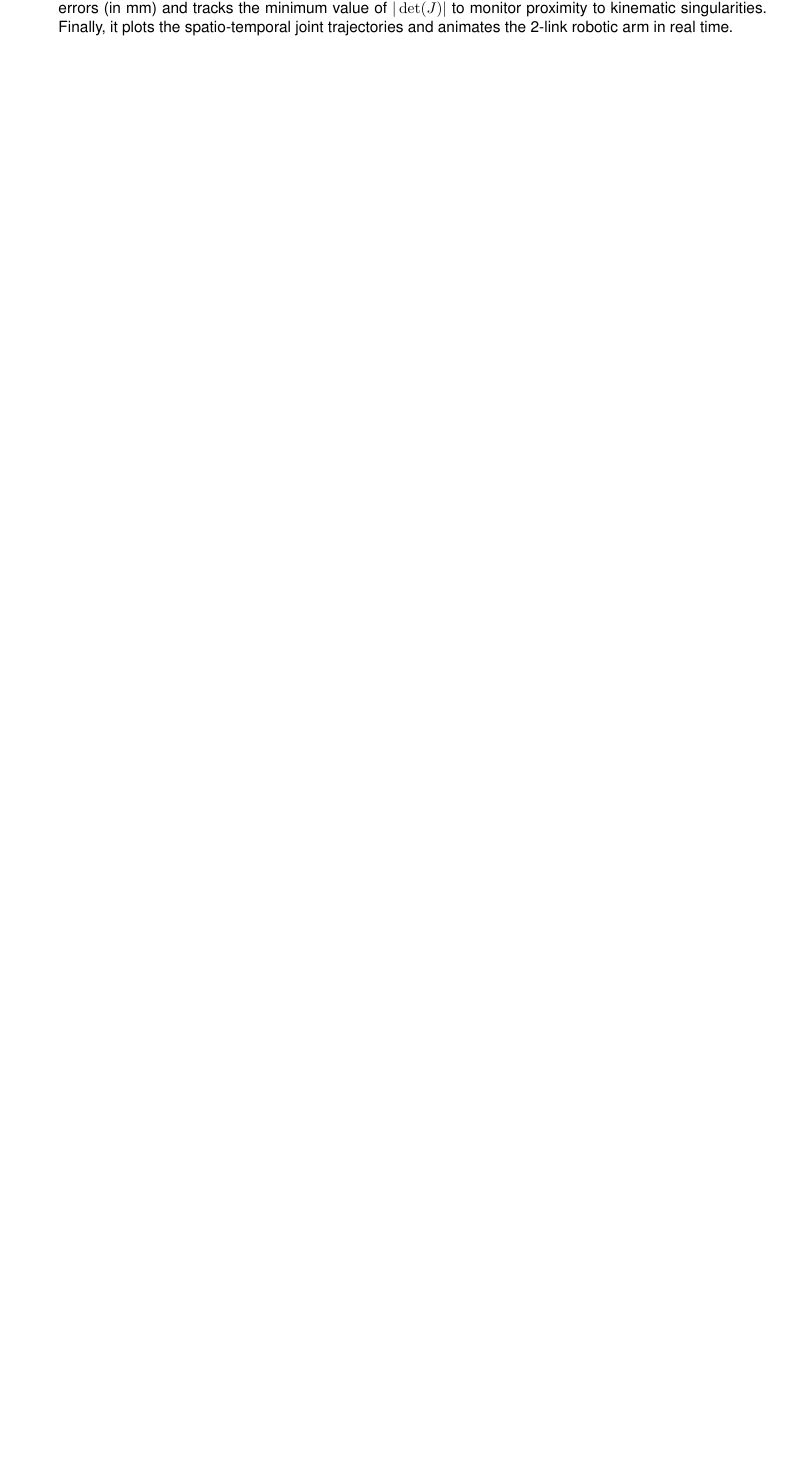
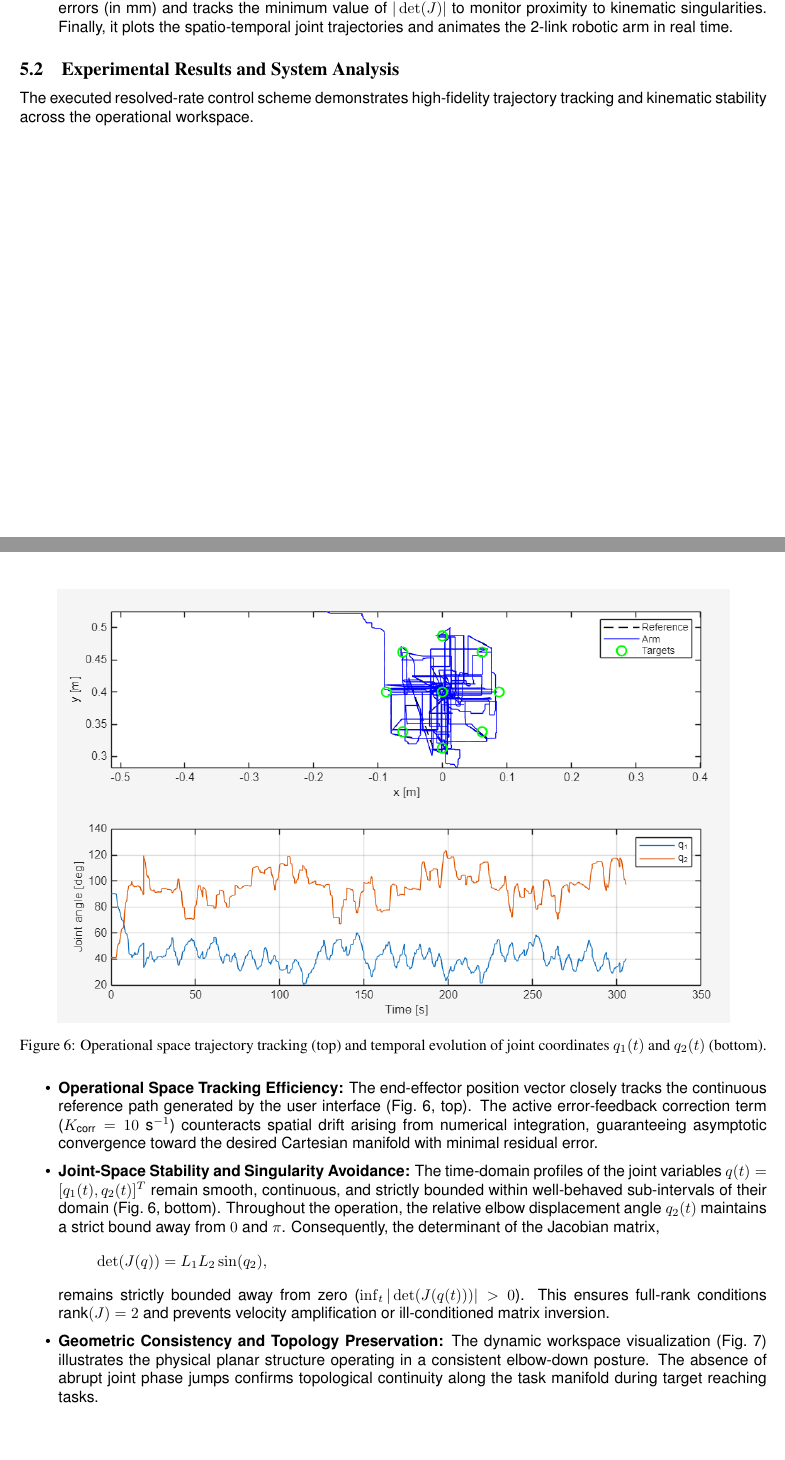
Before and after one commit to ErToto00/Biomedical_Robotics, a LaTeX problem sheet (Assignment1/Report_assignment_1/main.tex, which reads Assignment1/Report_assignment_1/Part_5.tex): part of page 10 of 10 before the commit and two parts of pages 10 and 11 of 12 after it, the two joined at a grey line, cut so that both start at the same text, the shorter picture padded with empty space. Compiled offline with pdfLaTeX.

Commit message:
Update Part_5

```diff
--- a/Assignment1/Report_assignment_1/Part_5.tex
+++ b/Assignment1/Report_assignment_1/Part_5.tex
@@ -34,3 +35,29 @@ This part of the code implements trajectory tracking (a reaching task) for a pla
 	\item \textbf{Performance Evaluation and Visualization:}
 	The algorithm computes the mean and maximum tracking errors (in mm) and tracks the minimum value of $|\det(J)|$ to monitor proximity to kinematic singularities. Finally, it plots the spatio-temporal joint trajectories and animates the 2-link robotic arm in real time.
 \end{enumerate}
+
+\subsection{Experimental Results and System Analysis}
+
+The executed resolved-rate control scheme demonstrates high-fidelity trajectory tracking and kinematic stability across the operational workspace.
+
+\begin{figure}[H]
+	\centering
+	\includegraphics[width=0.9\linewidth]{Images/Our data/resolved-rate control.png}
+	\caption{Operational space trajectory tracking (top) and temporal evolution of joint coordinates $q_1(t)$ and $q_2(t)$ (bottom).}
+	\label{fig:resolved_rate_control}
+\end{figure}
+
+\begin{itemize}
+	\item \textbf{Operational Space Tracking Efficiency:}
+	The end-effector position vector closely tracks the continuous reference path generated by the user interface (Fig.~\ref{fig:resolved_rate_control}, top). The active error-feedback correction term ($K_{\text{corr}} = 10~\text{s}^{-1}$) counteracts spatial drift arising from numerical integration, guaranteeing asymptotic convergence toward the desired Cartesian manifold with minimal residual error.
+
+	\item \textbf{Joint-Space Stability and Singularity Avoidance:}
+	The time-domain profiles of the joint variables $q(t) = [q_1(t), q_2(t)]^T$ remain smooth, continuous, and strictly bounded within well-behaved sub-intervals of their domain (Fig.~\ref{fig:resolved_rate_control}, bottom). Throughout the operation, the relative elbow displacement angle $q_2(t)$ maintains a strict bound away from $0$ and $\pi$. Consequently, the determinant of the Jacobian matrix,
+	\[
+	\det(J(q)) = L_1 L_2 \sin(q_2),
+	\]
+	remains strictly bounded away from zero ($\inf_t |\det(J(q(t)))| > 0$). This ensures full-rank conditions $\text{rank}(J) = 2$ and prevents velocity amplification or ill-conditioned matrix inversion.
+
+	\item \textbf{Geometric Consistency and Topology Preservation:}
+	The dynamic workspace visualization (Fig.~\ref{fig:robot_arm_animation}) illustrates the physical planar structure operating in a consistent elbow-down posture. The absence of abrupt joint phase jumps confirms topological continuity along the task manifold during target reaching tasks.
+\end{itemize}
```
Also changed, not shown: Assignment1/Report_assignment_1/main.pdf, Assignment1/Report_assignment_1/Part_5.tex (10 more changed lines), 4 other files.
